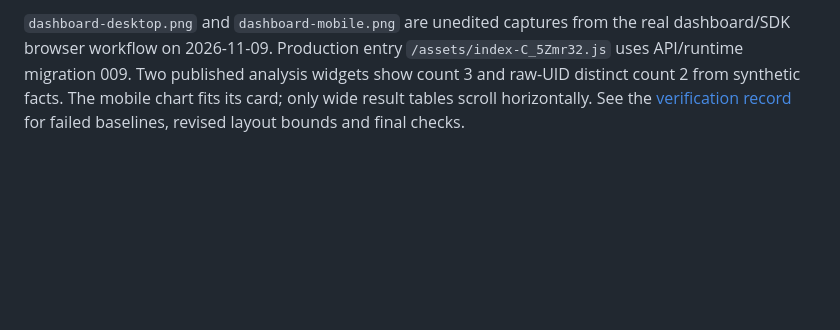
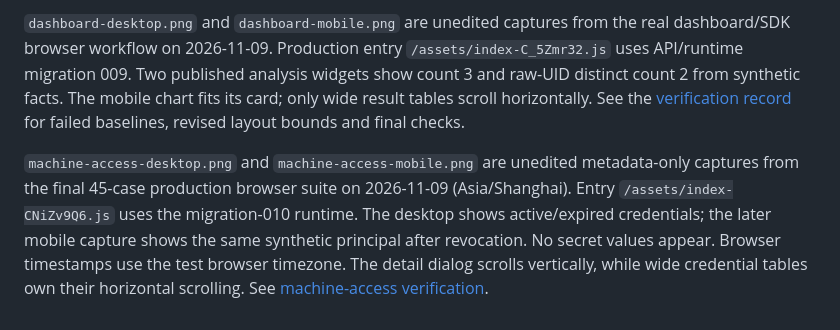
Before and after one commit to SysuMirror/Evia, a Markdown page: docs/assets/README.md, the part around the change. Rendered like a GitHub page; blank space fills up the shorter version.

Commit message:
docs(console): add verified machine access captures

```diff
--- a/docs/assets/README.md
+++ b/docs/assets/README.md
@@ -46,3 +46,5 @@ With optional Matplotlib installed, regenerate from the repository root using `M
 Regenerate with `MPLCONFIGDIR=/tmp/evia-matplotlib python3 tooling/benchmark/plot_query_capacity.py`. This Matplotlib figure uses a fixed SVG identifier salt and omits generated date metadata. The rendered PNG preview was visually inspected for labels, units, legends and clipping, and outcome counts were checked against the JSON. Conditions, failed queries and deployment limitations are documented in [the query capacity report](../verification/query-capacity-2026-11-09.md).
 
 `dashboard-desktop.png` and `dashboard-mobile.png` are unedited captures from the real dashboard/SDK browser workflow on 2026-11-09. Production entry `/assets/index-C_5Zmr32.js` uses API/runtime migration 009. Two published analysis widgets show count 3 and raw-UID distinct count 2 from synthetic facts. The mobile chart fits its card; only wide result tables scroll horizontally. See the [verification record](../verification/dashboards-sdk-2026-11-09.md) for failed baselines, revised layout bounds and final checks.
+
+`machine-access-desktop.png` and `machine-access-mobile.png` are unedited metadata-only captures from the final 45-case production browser suite on 2026-11-09 (Asia/Shanghai). Entry `/assets/index-CNiZv9Q6.js` uses the migration-010 runtime. The desktop shows active/expired credentials; the later mobile capture shows the same synthetic principal after revocation. No secret values appear. Browser timestamps use the test browser timezone. The detail dialog scrolls vertically, while wide credential tables own their horizontal scrolling. See [machine-access verification](../verification/machine-access-2026-11-09.md).
```
Also changed, not shown: README.md (+9 -0 lines), docs/assets/machine-access-desktop.png (added), docs/assets/machine-access-mobile.png (added).
